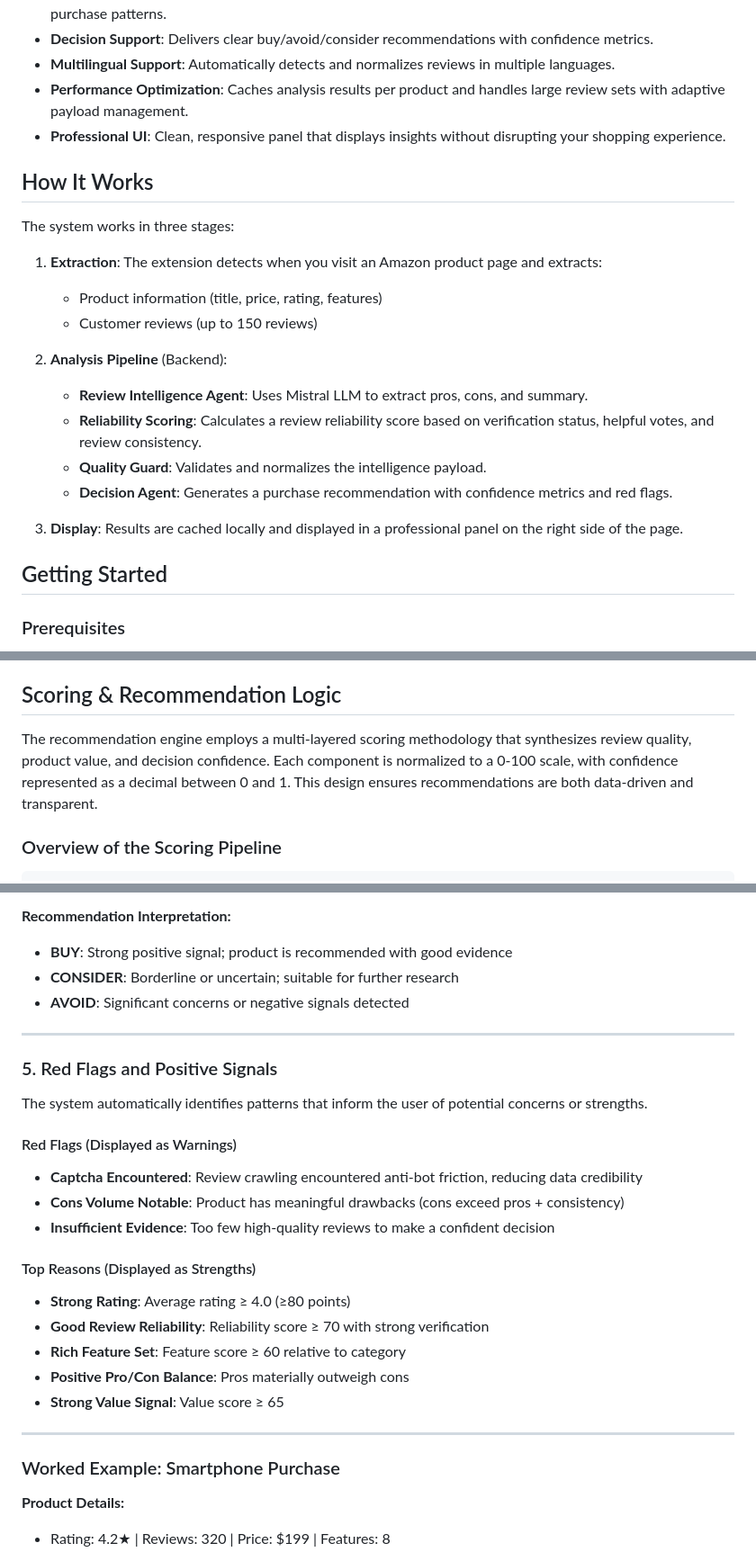
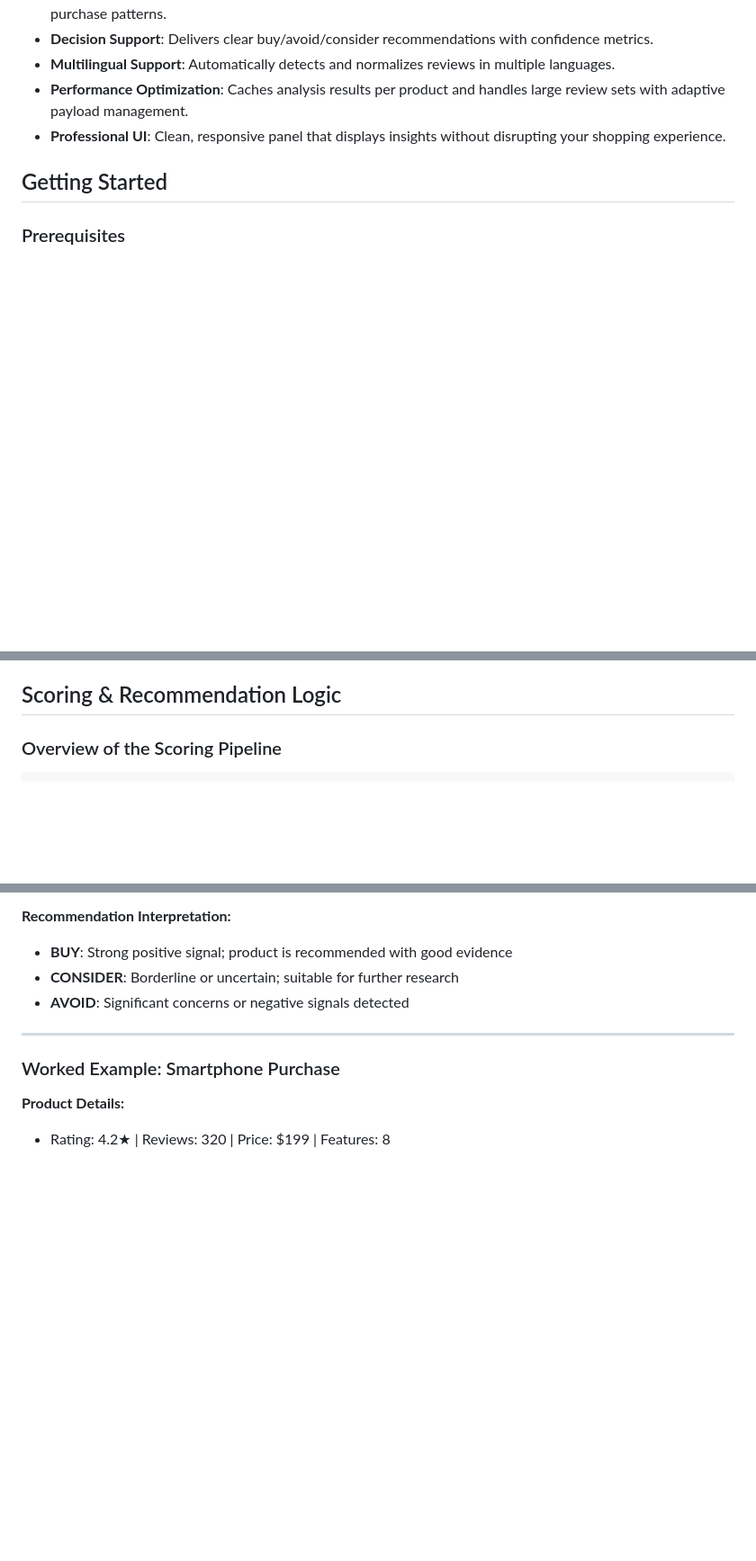
Before and after one commit to kamrulkonok/shopping_decision_agent, a Markdown page: README.md, 3 parts joined by grey strips. Shown at 90% size. Drawn GitHub-style; blank space fills up the shorter version.

```diff
--- a/README.md
+++ b/README.md
@@ -15,22 +15,6 @@ Purchase Intelligence Brief combines a Chrome browser extension with a sophistic
 - **Multilingual Support**: Automatically detects and normalizes reviews in multiple languages.
 - **Performance Optimization**: Caches analysis results per product and handles large review sets with adaptive payload management.
 - **Professional UI**: Clean, responsive panel that displays insights without disrupting your shopping experience.
-
-## How It Works
-
-The system works in three stages:
-
-1. **Extraction**: The extension detects when you visit an Amazon product page and extracts:
-   - Product information (title, price, rating, features)
-   - Customer reviews (up to 150 reviews)
-
-2. **Analysis Pipeline** (Backend):
-   - **Review Intelligence Agent**: Uses Mistral LLM to extract pros, cons, and summary.
-   - **Reliability Scoring**: Calculates a review reliability score based on verification status, helpful votes, and review consistency.
-   - **Quality Guard**: Validates and normalizes the intelligence payload.
-   - **Decision Agent**: Generates a purchase recommendation with confidence metrics and red flags.
-
-3. **Display**: Results are cached locally and displayed in a professional panel on the right side of the page.
 
 ## Getting Started
 
@@ -90,8 +74,6 @@ The backend server will start on `http://localhost:3000`.
 3. The extension will automatically analyze reviews and display insights
 
 ## Scoring & Recommendation Logic
-
-The recommendation engine employs a multi-layered scoring methodology that synthesizes review quality, product value, and decision confidence. Each component is normalized to a 0-100 scale, with confidence represented as a decimal between 0 and 1. This design ensures recommendations are both data-driven and transparent.
 
 ### Overview of the Scoring Pipeline
 
@@ -349,24 +331,6 @@ else:
 
 ---
 
-### 5. Red Flags and Positive Signals
-
-The system automatically identifies patterns that inform the user of potential concerns or strengths.
-
-#### Red Flags (Displayed as Warnings)
-- **Captcha Encountered**: Review crawling encountered anti-bot friction, reducing data credibility
-- **Cons Volume Notable**: Product has meaningful drawbacks (cons exceed pros + consistency)
-- **Insufficient Evidence**: Too few high-quality reviews to make a confident decision
-
-#### Top Reasons (Displayed as Strengths)
-- **Strong Rating**: Average rating ≥ 4.0 (≥80 points)
-- **Good Review Reliability**: Reliability score ≥ 70 with strong verification
-- **Rich Feature Set**: Feature score ≥ 60 relative to category
-- **Positive Pro/Con Balance**: Pros materially outweigh cons
-- **Strong Value Signal**: Value score ≥ 65
-
----
-
 ### Worked Example: Smartphone Purchase
 
 **Product Details:**
```
Also changed, not shown: other parts of README.md (+0 -1 lines).
